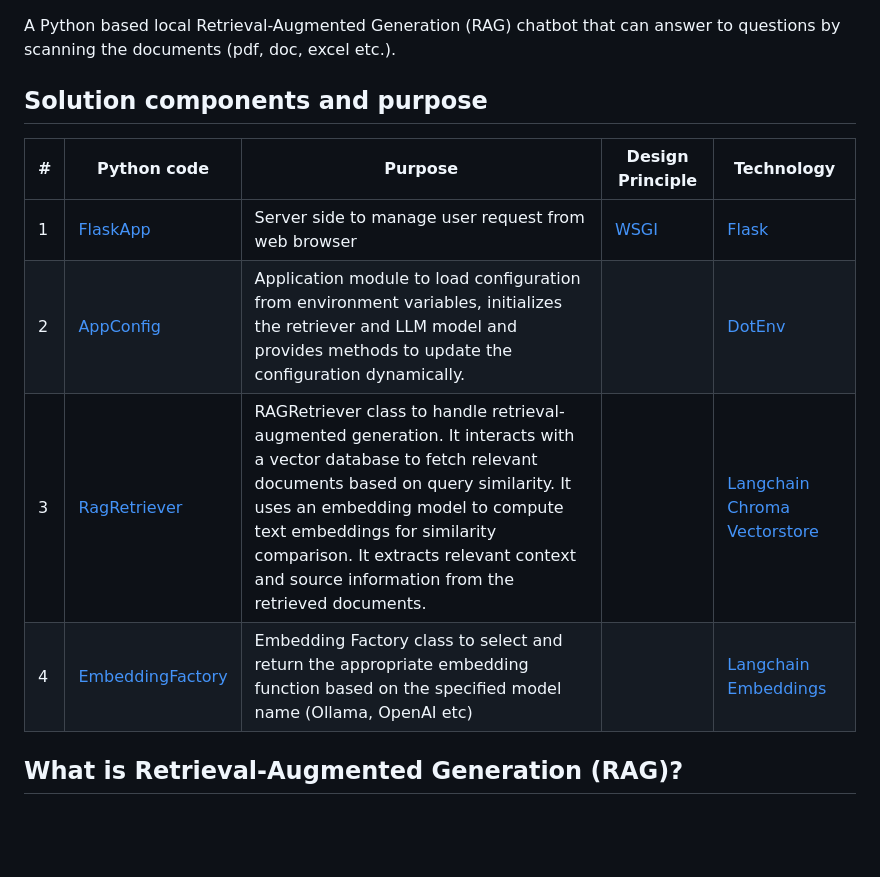
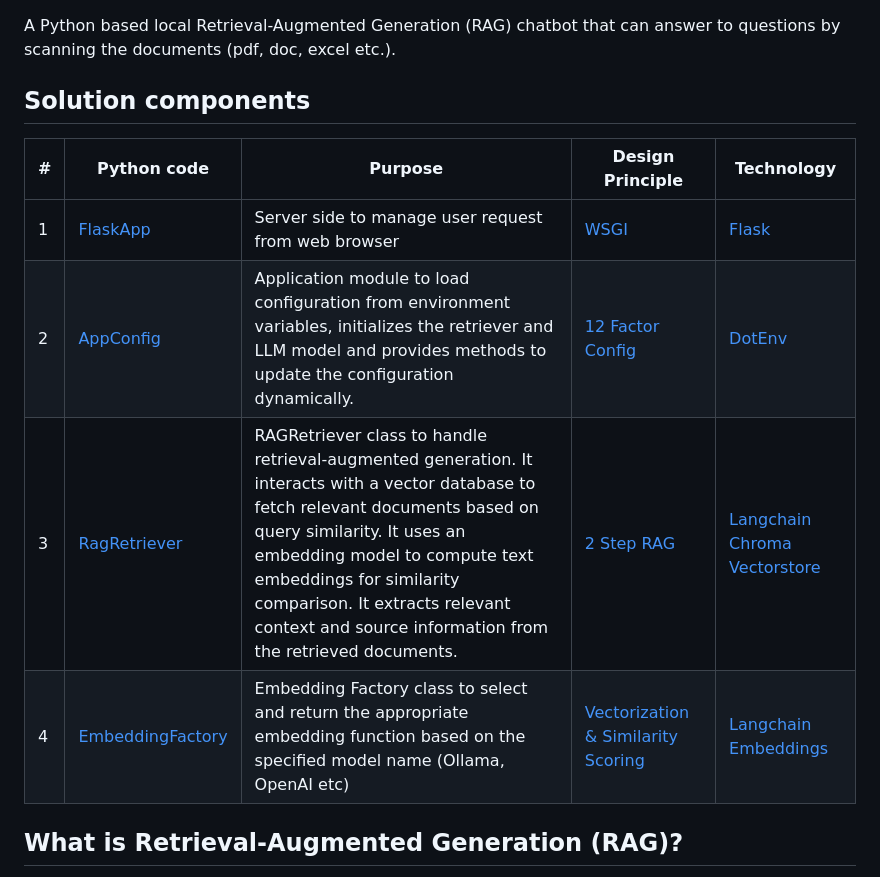
Before and after one commit to inbravo/rag-bot, a Markdown page: README.md, the part around the change. Rendered like a GitHub page; blank space fills up the shorter version.

Commit message:
Update solution components section in README

```diff
--- a/README.md
+++ b/README.md
@@ -1,12 +1,12 @@
 A Python based local Retrieval-Augmented Generation (RAG) chatbot that can answer to questions by scanning the documents (pdf, doc, excel etc.).
 
-## Solution components and purpose
+## Solution components
 | #  |  Python code | Purpose   | Design Principle   | Technology  |
 |---|---|---|---|---|
 | 1 | [FlaskApp](https://github.com/inbravo/rag-bot/blob/main/FlaskApp.py) |  Server side to manage user request from web browser | [WSGI](https://flask.palletsprojects.com/en/stable/design)  |  [Flask](https://flask.palletsprojects.com/en/stable/) |
-| 2 | [AppConfig](https://github.com/inbravo/rag-bot/blob/main/AppConfig.py) | Application module to load configuration from environment variables, initializes the retriever and LLM model and provides methods to update the configuration dynamically. | | [DotEnv](https://github.com/motdotla/dotenv) |
-| 3 | [RagRetriever](https://github.com/inbravo/rag-bot/blob/main/retrieval/RAGRetriever.py)  | RAGRetriever class to handle retrieval-augmented generation. It interacts with a vector database to fetch relevant documents based on query similarity. It uses an embedding model to compute text embeddings for similarity comparison. It extracts relevant context and source information from the retrieved documents. |   | [Langchain Chroma Vectorstore](https://api.python.langchain.com/en/latest/vectorstores/langchain_chroma.vectorstores.Chroma.html)  |
-| 4 | [EmbeddingFactory](https://github.com/inbravo/rag-bot/blob/main/embeddings/EmbeddingFactory.py) | Embedding Factory class to select and return the appropriate embedding function based on the specified model name (Ollama, OpenAI etc) |   |  [Langchain Embeddings](https://api.python.langchain.com/en/latest/community/embeddings.html) |
+| 2 | [AppConfig](https://github.com/inbravo/rag-bot/blob/main/AppConfig.py) | Application module to load configuration from environment variables, initializes the retriever and LLM model and provides methods to update the configuration dynamically. | [12 Factor Config](https://12factor.net/config) | [DotEnv](https://github.com/motdotla/dotenv) |
+| 3 | [RagRetriever](https://github.com/inbravo/rag-bot/blob/main/retrieval/RAGRetriever.py)  | RAGRetriever class to handle retrieval-augmented generation. It interacts with a vector database to fetch relevant documents based on query similarity. It uses an embedding model to compute text embeddings for similarity comparison. It extracts relevant context and source information from the retrieved documents. | [2 Step RAG](https://docs.langchain.com/oss/python/langchain/retrieval)  | [Langchain Chroma Vectorstore](https://api.python.langchain.com/en/latest/vectorstores/langchain_chroma.vectorstores.Chroma.html)  |
+| 4 | [EmbeddingFactory](https://github.com/inbravo/rag-bot/blob/main/embeddings/EmbeddingFactory.py) | Embedding Factory class to select and return the appropriate embedding function based on the specified model name (Ollama, OpenAI etc) | [Vectorization & Similarity Scoring](https://docs.langchain.com/oss/python/integrations/text_embedding)  |  [Langchain Embeddings](https://api.python.langchain.com/en/latest/community/embeddings.html) |
 
 
 ##  What is Retrieval-Augmented Generation (RAG)?
```
